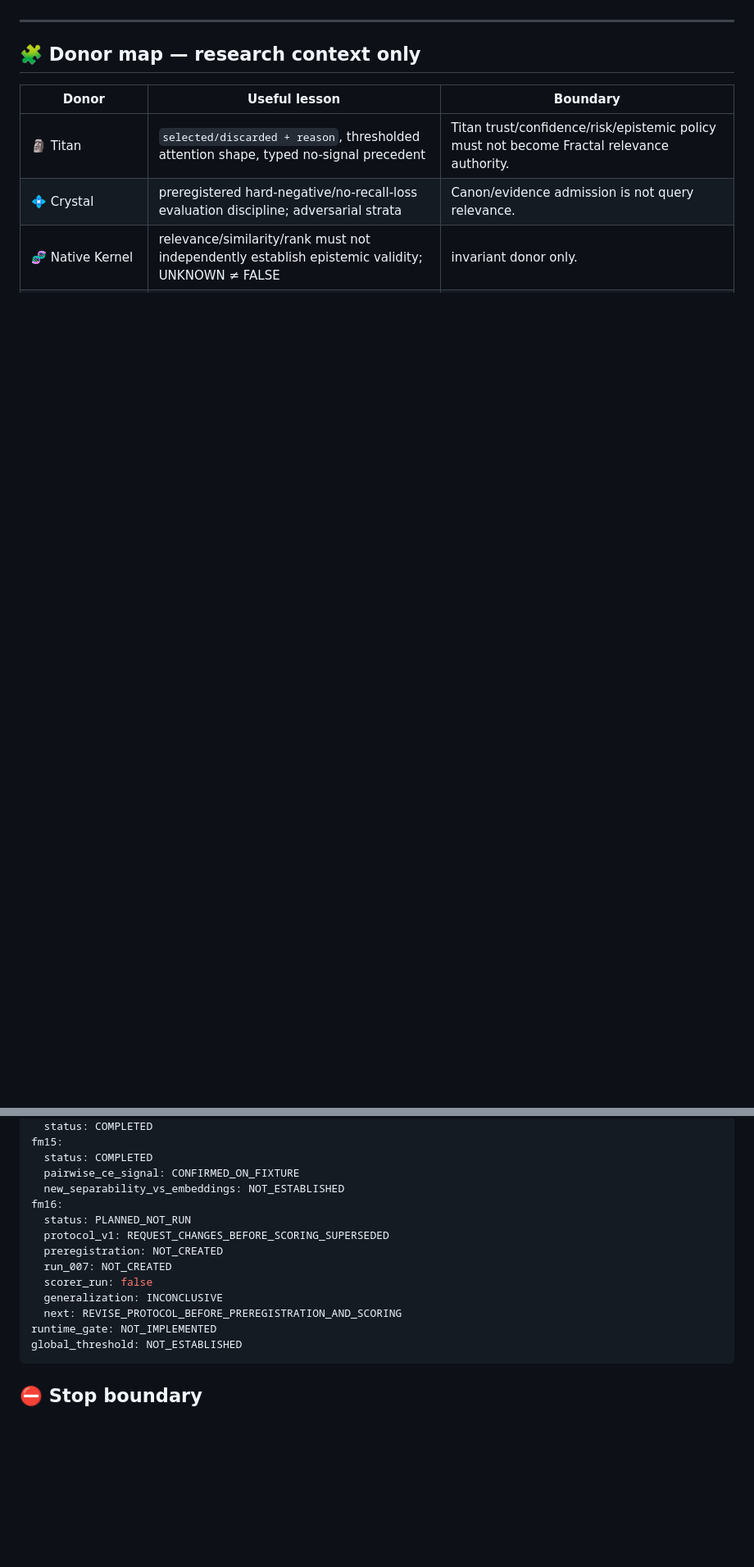
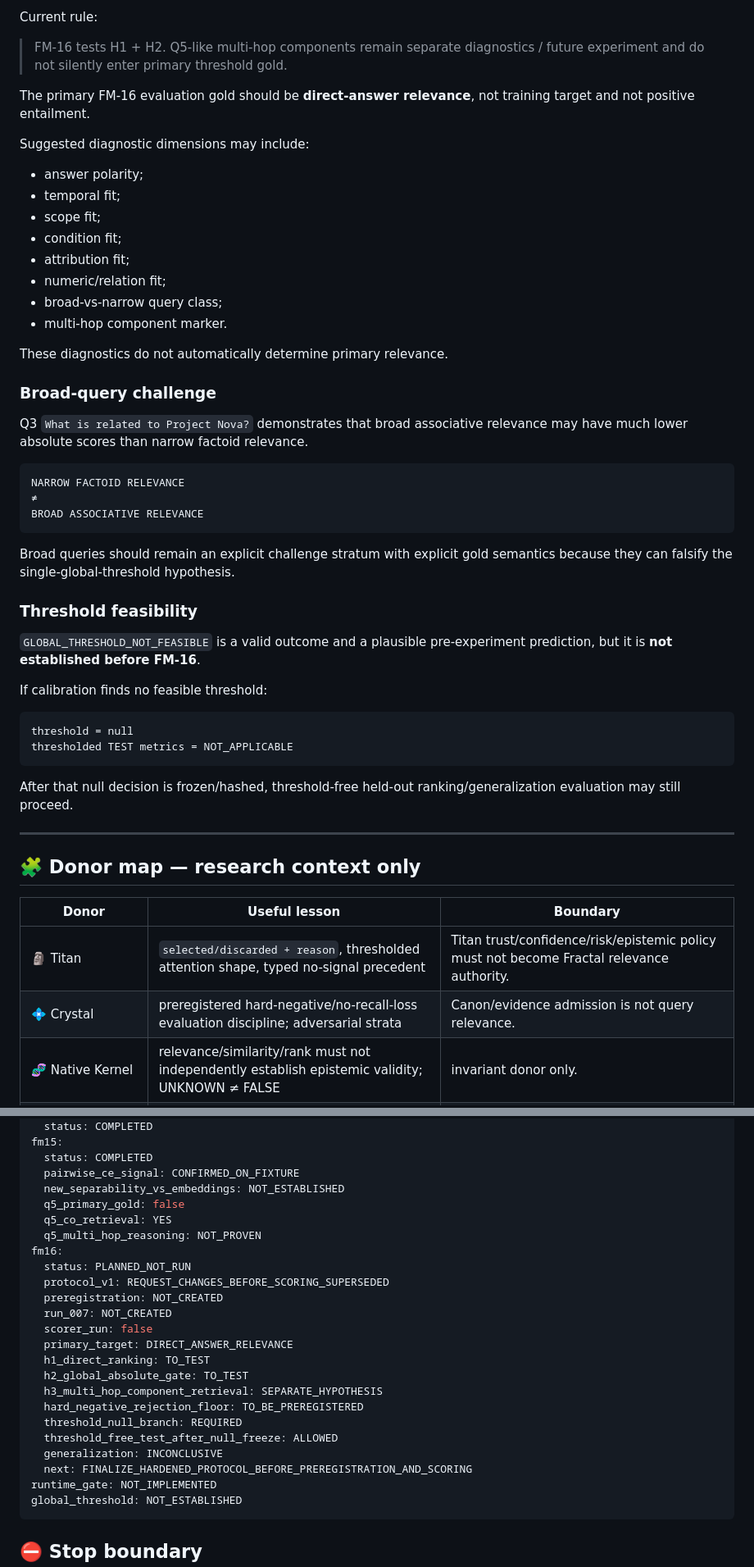
Before and after one commit to velantrian/Graphiti_fractal_lab, a Markdown page: docs/research/RETRIEVAL_RELEVANCE_TRACK.md, 2 parts joined by grey strips. Shown at 82% size. GitHub-like rendering; blank space fills up the shorter version.

````diff
--- a/docs/research/RETRIEVAL_RELEVANCE_TRACK.md
+++ b/docs/research/RETRIEVAL_RELEVANCE_TRACK.md
@@ -231,3 +266,46 @@ Optional diagnostic labels may include support/refute/uncertain/scope mismatch/e
+Current rule:
+
+> FM-16 tests H1 + H2. Q5-like multi-hop components remain separate diagnostics / future experiment and do not silently enter primary threshold gold.
+
+The primary FM-16 evaluation gold should be **direct-answer relevance**, not training target and not positive entailment.
+
+Suggested diagnostic dimensions may include:
+
+- answer polarity;
+- temporal fit;
+- scope fit;
+- condition fit;
+- attribution fit;
+- numeric/relation fit;
+- broad-vs-narrow query class;
+- multi-hop component marker.
+
+These diagnostics do not automatically determine primary relevance.
+
+### Broad-query challenge
+
+Q3 `What is related to Project Nova?` demonstrates that broad associative relevance may have much lower absolute scores than narrow factoid relevance.
+
+```text
+NARROW FACTOID RELEVANCE
+≠
+BROAD ASSOCIATIVE RELEVANCE
+```
+
+Broad queries should remain an explicit challenge stratum with explicit gold semantics because they can falsify the single-global-threshold hypothesis.
+
+### Threshold feasibility
+
+`GLOBAL_THRESHOLD_NOT_FEASIBLE` is a valid outcome and a plausible pre-experiment prediction, but it is **not established before FM-16**.
+
+If calibration finds no feasible threshold:
+
+```text
+threshold = null
+thresholded TEST metrics = NOT_APPLICABLE
+```
+
+After that null decision is frozen/hashed, threshold-free held-out ranking/generalization evaluation may still proceed.
 
 ---
 
@@ -295,14 +376,24 @@ fm15:
   status: COMPLETED
   pairwise_ce_signal: CONFIRMED_ON_FIXTURE
   new_separability_vs_embeddings: NOT_ESTABLISHED
+  q5_primary_gold: false
+  q5_co_retrieval: YES
+  q5_multi_hop_reasoning: NOT_PROVEN
 fm16:
   status: PLANNED_NOT_RUN
   protocol_v1: REQUEST_CHANGES_BEFORE_SCORING_SUPERSEDED
   preregistration: NOT_CREATED
   run_007: NOT_CREATED
   scorer_run: false
+  primary_target: DIRECT_ANSWER_RELEVANCE
+  h1_direct_ranking: TO_TEST
+  h2_global_absolute_gate: TO_TEST
+  h3_multi_hop_component_retrieval: SEPARATE_HYPOTHESIS
+  hard_negative_rejection_floor: TO_BE_PREREGISTERED
+  threshold_null_branch: REQUIRED
+  threshold_free_test_after_null_freeze: ALLOWED
   generalization: INCONCLUSIVE
-  next: REVISE_PROTOCOL_BEFORE_PREREGISTRATION_AND_SCORING
+  next: FINALIZE_HARDENED_PROTOCOL_BEFORE_PREREGISTRATION_AND_SCORING
 runtime_gate: NOT_IMPLEMENTED
 global_threshold: NOT_ESTABLISHED
 ```
````
Also changed, not shown: other parts of docs/research/RETRIEVAL_RELEVANCE_TRACK.md (+81 -43 lines).
